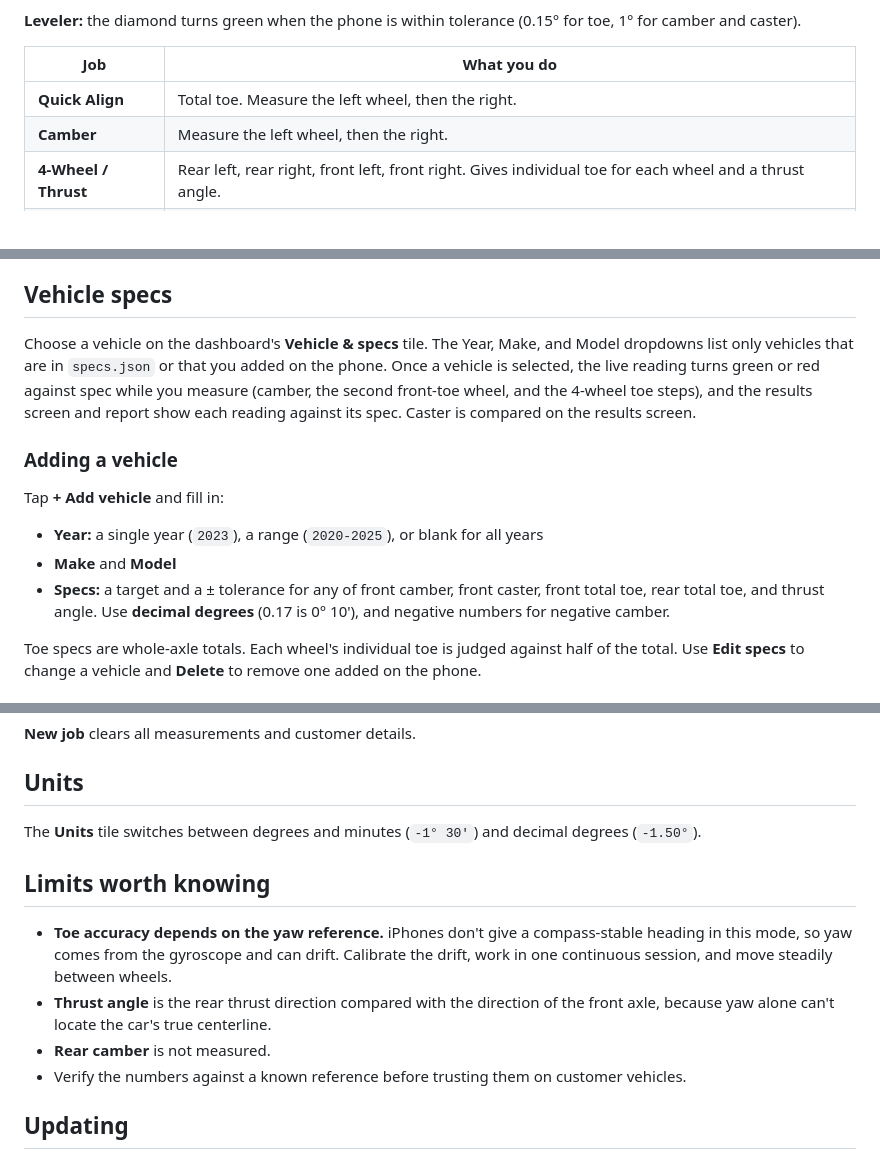
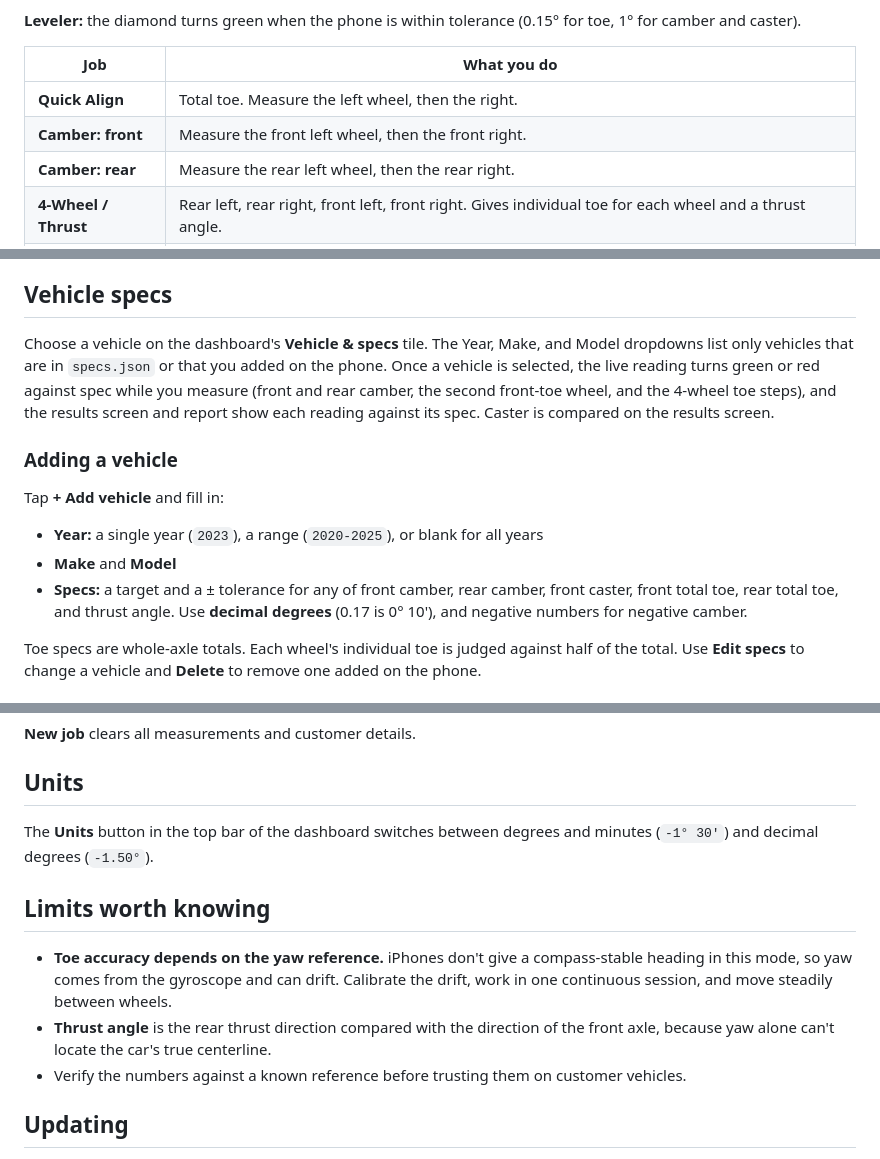
Before and after one commit to cool-junk/car-alignment, a Markdown page: README.md, 3 parts joined by grey strips. Rendered like a GitHub page.

```diff
--- a/README.md
+++ b/README.md
@@ -48,7 +48,8 @@ The dashboard has a tile for each job. Every job follows the same steps: place t
 | Job | What you do |
 |---|---|
 | **Quick Align** | Total toe. Measure the left wheel, then the right. |
-| **Camber** | Measure the left wheel, then the right. |
+| **Camber: front** | Measure the front left wheel, then the front right. |
+| **Camber: rear** | Measure the rear left wheel, then the rear right. |
 | **4-Wheel / Thrust** | Rear left, rear right, front left, front right. Gives individual toe for each wheel and a thrust angle. |
 | **Caster: left / right** | Set the wheels straight ahead, turn 15° out, then 15° in (past center). The phone's live angle tells you when you're at the target. |
 
@@ -70,7 +71,7 @@ Keep the app open between wheels. Toe depends on a continuous yaw reference, so
 
 ## Vehicle specs
 
-Choose a vehicle on the dashboard's **Vehicle & specs** tile. The Year, Make, and Model dropdowns list only vehicles that are in `specs.json` or that you added on the phone. Once a vehicle is selected, the live reading turns green or red against spec while you measure (camber, the second front-toe wheel, and the 4-wheel toe steps), and the results screen and report show each reading against its spec. Caster is compared on the results screen.
+Choose a vehicle on the dashboard's **Vehicle & specs** tile. The Year, Make, and Model dropdowns list only vehicles that are in `specs.json` or that you added on the phone. Once a vehicle is selected, the live reading turns green or red against spec while you measure (front and rear camber, the second front-toe wheel, and the 4-wheel toe steps), and the results screen and report show each reading against its spec. Caster is compared on the results screen.
 
 ### Adding a vehicle
 
@@ -78,7 +79,7 @@ Tap **+ Add vehicle** and fill in:
 
 - **Year:** a single year (`2023`), a range (`2020-2025`), or blank for all years
 - **Make** and **Model**
-- **Specs:** a target and a ± tolerance for any of front camber, front caster, front total toe, rear total toe, and thrust angle. Use **decimal degrees** (0.17 is 0° 10'), and negative numbers for negative camber.
+- **Specs:** a target and a ± tolerance for any of front camber, rear camber, front caster, front total toe, rear total toe, and thrust angle. Use **decimal degrees** (0.17 is 0° 10'), and negative numbers for negative camber.
 
 Toe specs are whole-axle totals. Each wheel's individual toe is judged against half of the total. Use **Edit specs** to change a vehicle and **Delete** to remove one added on the phone.
 
@@ -117,13 +118,12 @@ Open **Report** to enter shop name, customer, technician, plate or VIN, odometer
 
 ## Units
 
-The **Units** tile switches between degrees and minutes (`-1° 30'`) and decimal degrees (`-1.50°`).
+The **Units** button in the top bar of the dashboard switches between degrees and minutes (`-1° 30'`) and decimal degrees (`-1.50°`).
 
 ## Limits worth knowing
 
 - **Toe accuracy depends on the yaw reference.** iPhones don't give a compass-stable heading in this mode, so yaw comes from the gyroscope and can drift. Calibrate the drift, work in one continuous session, and move steadily between wheels.
 - **Thrust angle** is the rear thrust direction compared with the direction of the front axle, because yaw alone can't locate the car's true centerline.
-- **Rear camber** is not measured.
 - Verify the numbers against a known reference before trusting them on customer vehicles.
 
 ## Updating
```
Also changed, not shown: other parts of README.md (+1 -1 lines).
